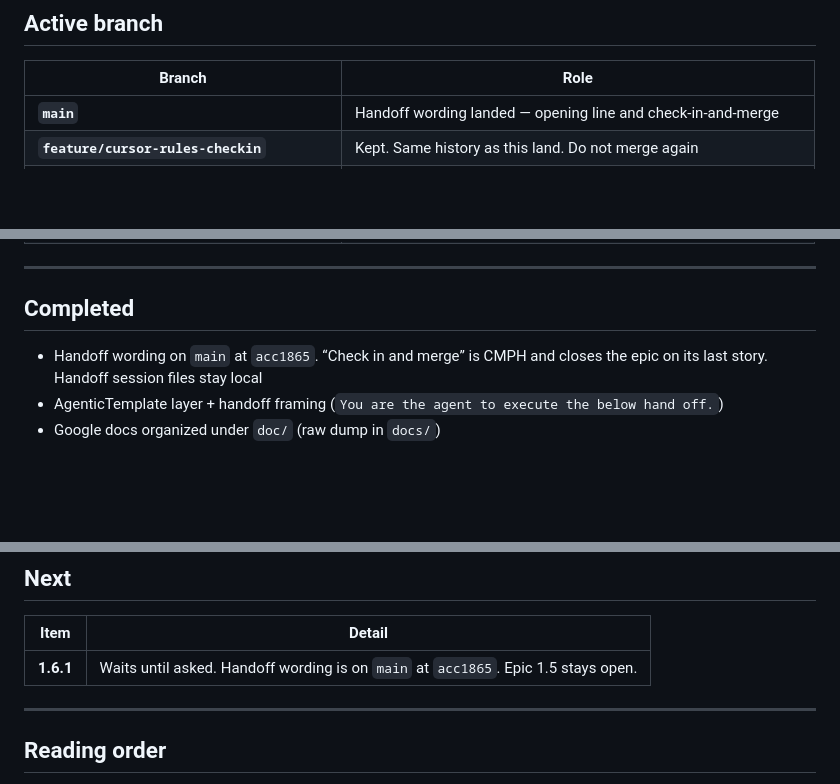
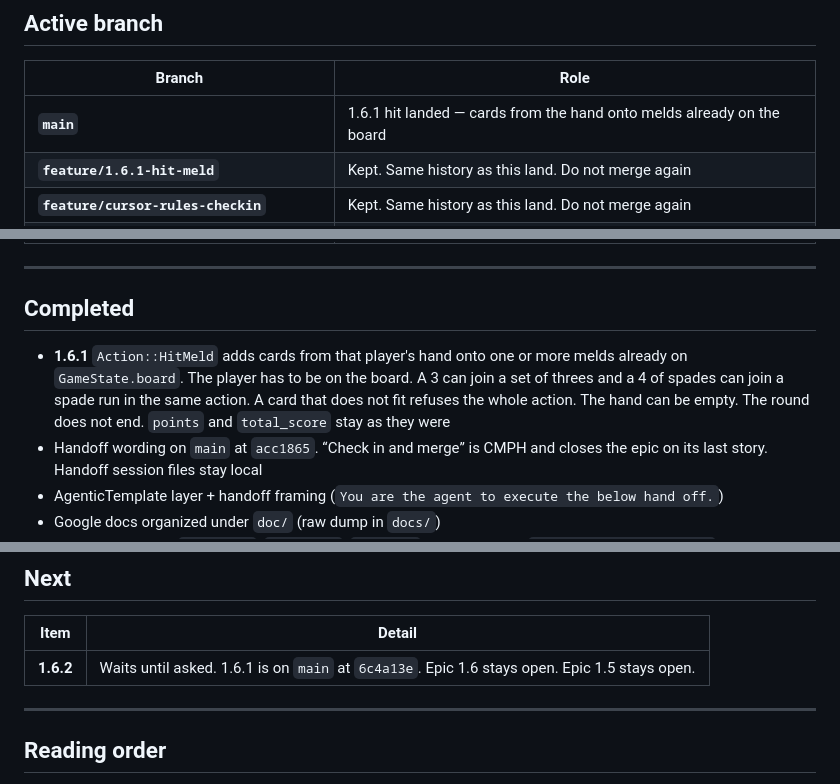
Before and after one commit to pbuckles22/PushSimulator, a Markdown page: doc/PROJECT_STATUS.md, 3 parts joined by grey strips. GitHub-like rendering; blank space fills up the shorter version.

Commit message:
Record the 1.6.1 land.

```diff
--- a/doc/PROJECT_STATUS.md
+++ b/doc/PROJECT_STATUS.md
@@ -14,7 +14,8 @@ Push card-game simulator: **Rust workspace** + **agentic foundation** + **WASM d
 
 | Branch | Role |
 |--------|------|
-| **`main`** | Handoff wording landed — opening line and check-in-and-merge |
+| **`main`** | 1.6.1 hit landed — cards from the hand onto melds already on the board |
+| **`feature/1.6.1-hit-meld`** | Kept. Same history as this land. Do not merge again |
 | **`feature/cursor-rules-checkin`** | Kept. Same history as this land. Do not merge again |
 | **`feature/1.5.2-board-entry-test-locks`** | Kept. Same history as this land. Do not merge again |
 | **`feature/1.5.2-board-entry`** | Kept. Same history as this land. Do not merge again |
@@ -43,6 +44,7 @@ Push card-game simulator: **Rust workspace** + **agentic foundation** + **WASM d
 
 ## Completed
 
+- **1.6.1** `Action::HitMeld` adds cards from that player's hand onto one or more melds already on `GameState.board`. The player has to be on the board. A 3 can join a set of threes and a 4 of spades can join a spade run in the same action. A card that does not fit refuses the whole action. The hand can be empty. The round does not end. `points` and `total_score` stay as they were
 - Handoff wording on `main` at `acc1865`. “Check in and merge” is CMPH and closes the epic on its last story. Handoff session files stay local
 - AgenticTemplate layer + handoff framing (`You are the agent to execute the below hand off.`)
 - Google docs organized under `doc/` (raw dump in `docs/`)
@@ -75,7 +77,7 @@ Push card-game simulator: **Rust workspace** + **agentic foundation** + **WASM d
 
 | Item | Detail |
 |------|--------|
-| **1.6.1** | Waits until asked. Handoff wording is on `main` at `acc1865`. Epic 1.5 stays open. |
+| **1.6.2** | Waits until asked. 1.6.1 is on `main` at `6c4a13e`. Epic 1.6 stays open. Epic 1.5 stays open. |
 
 ---
 
```
Also changed, not shown: other parts of doc/PROJECT_STATUS.md (+1 -1 lines), AGENT_HANDOFF.md (+2 -2 lines), PM_PLAN.md (+2 -1 lines).
